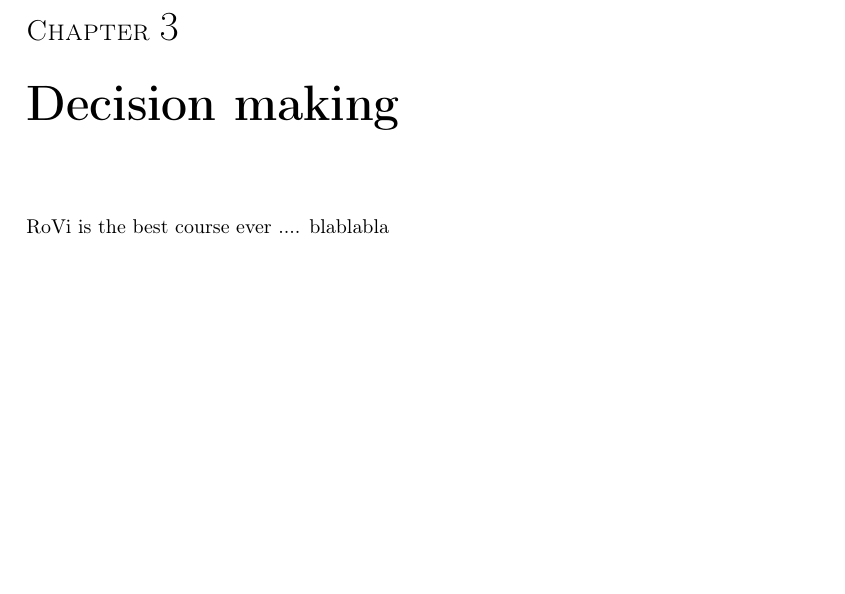
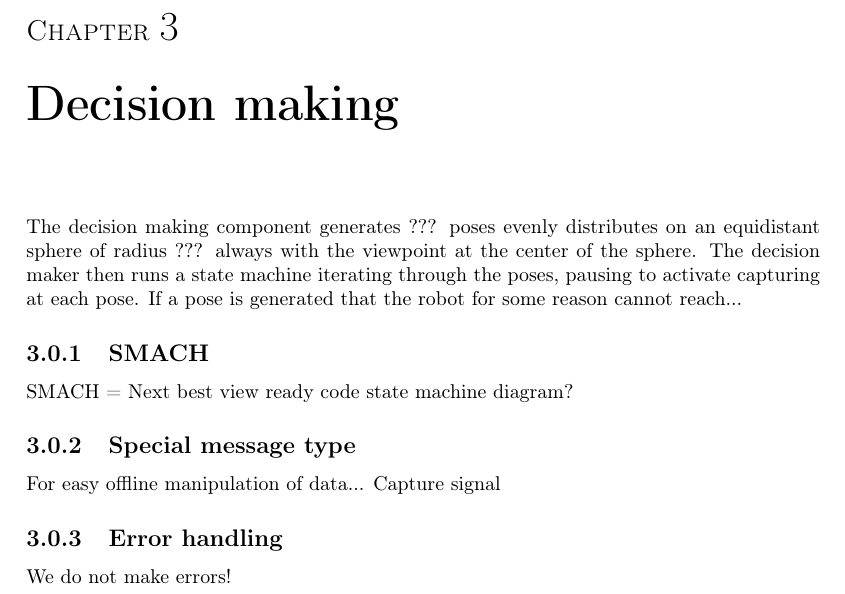
Before and after one commit to RobTek8Grp/RoVi-Report, a LaTeX thesis (main.tex, which reads content/04_decisionmaking/decisionmaking.tex): part of page 14 of 36, cut so that both start at the same text, the shorter picture padded with empty space. Compiled offline with pdfLaTeX.

Commit message:
Decision making chapter ready to rumble!

```diff
--- a/content/04_decisionmaking/decisionmaking.tex
+++ b/content/04_decisionmaking/decisionmaking.tex
@@ -1,2 +1,13 @@
 \chapter{Decision making}
-RoVi is the best course ever .... blablabla
+The decision making component generates ??? poses evenly distributes on an equidistant sphere of radius ??? always with the viewpoint at the center of the sphere. The decision maker then runs a state machine iterating through the poses, pausing to activate capturing at each pose. If a pose is generated that the robot for some reason cannot reach...
+
+\subsection{SMACH}
+SMACH = Next best view ready code
+state machine diagram?
+
+\subsection{Special message type}
+For easy offline manipulation of data...
+Capture signal
+
+\subsection{Error handling}
+We do not make errors!
```
